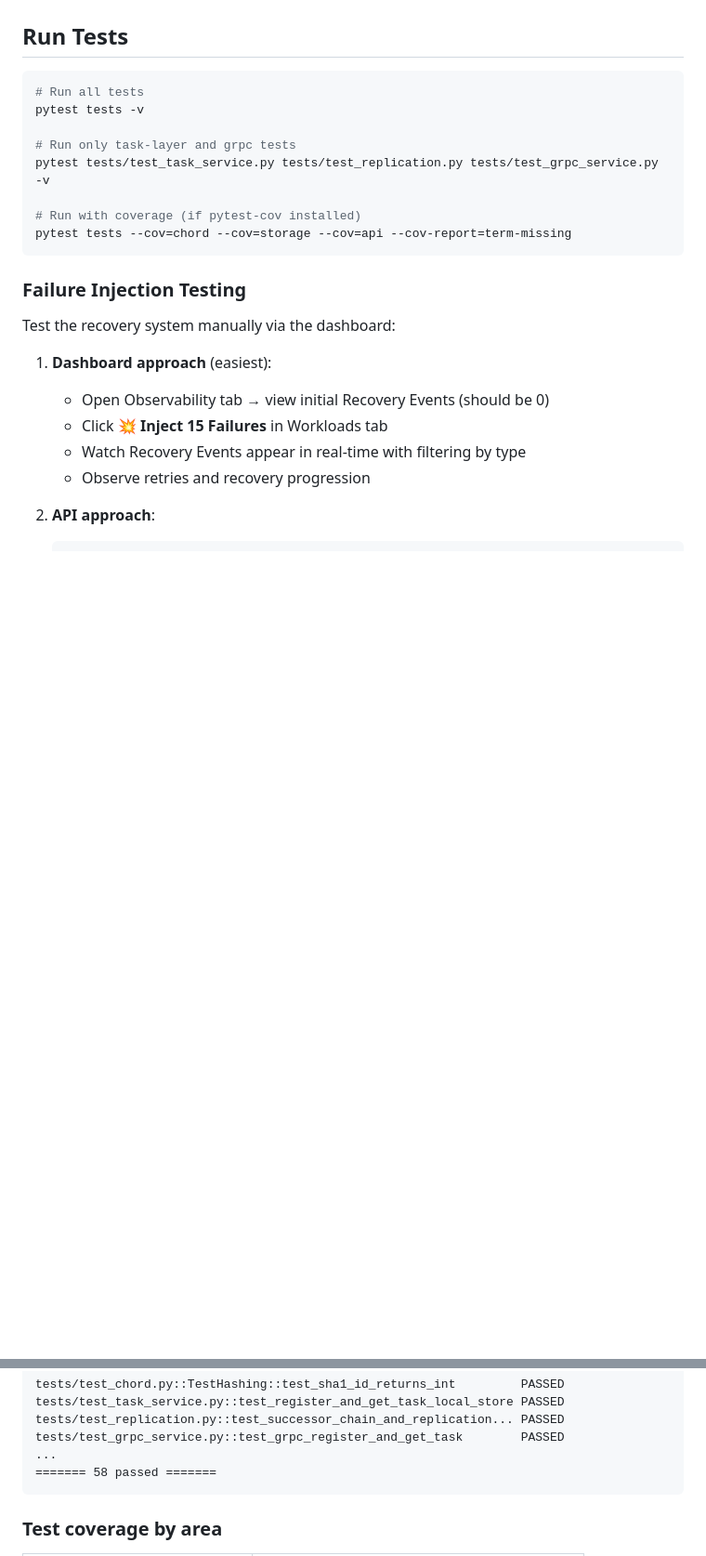
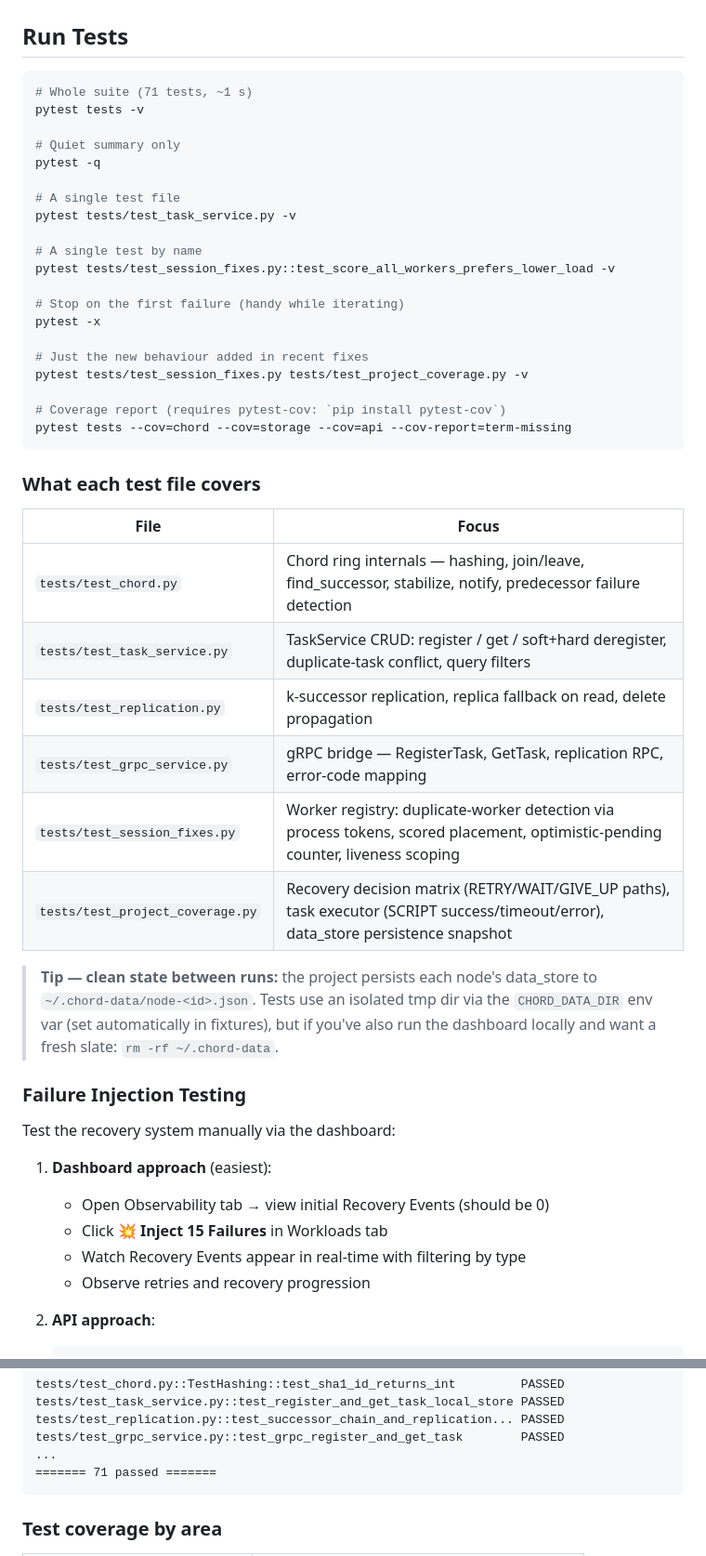
Before and after one commit to ragwort15/Distributed_Chord_Infrastructure, a Markdown page: README.md, 2 parts joined by grey strips. Shown at 93% size. GitHub-like rendering; blank space fills up the shorter version.

Commit message:
updated readme to run test cases

````diff
--- a/README.md
+++ b/README.md
@@ -799,15 +799,40 @@ curl -X POST http://127.0.0.1:5001/chord/notify \
 ## Run Tests
 
 ```bash
-# Run all tests
+# Whole suite (71 tests, ~1 s)
 pytest tests -v
 
-# Run only task-layer and grpc tests
-pytest tests/test_task_service.py tests/test_replication.py tests/test_grpc_service.py -v
+# Quiet summary only
+pytest -q
 
-# Run with coverage (if pytest-cov installed)
+# A single test file
+pytest tests/test_task_service.py -v
+
+# A single test by name
+pytest tests/test_session_fixes.py::test_score_all_workers_prefers_lower_load -v
+
+# Stop on the first failure (handy while iterating)
+pytest -x
+
+# Just the new behaviour added in recent fixes
+pytest tests/test_session_fixes.py tests/test_project_coverage.py -v
+
+# Coverage report (requires pytest-cov: `pip install pytest-cov`)
 pytest tests --cov=chord --cov=storage --cov=api --cov-report=term-missing
 ```
+
+### What each test file covers
+
+| File | Focus |
+|---|---|
+| `tests/test_chord.py` | Chord ring internals — hashing, join/leave, find_successor, stabilize, notify, predecessor failure detection |
+| `tests/test_task_service.py` | TaskService CRUD: register / get / soft+hard deregister, duplicate-task conflict, query filters |
+| `tests/test_replication.py` | k-successor replication, replica fallback on read, delete propagation |
+| `tests/test_grpc_service.py` | gRPC bridge — RegisterTask, GetTask, replication RPC, error-code mapping |
+| `tests/test_session_fixes.py` | Worker registry: duplicate-worker detection via process tokens, scored placement, optimistic-pending counter, liveness scoping |
+| `tests/test_project_coverage.py` | Recovery decision matrix (RETRY/WAIT/GIVE_UP paths), task executor (SCRIPT success/timeout/error), data_store persistence snapshot |
+
+> **Tip — clean state between runs:** the project persists each node's data_store to `~/.chord-data/node-<id>.json`. Tests use an isolated tmp dir via the `CHORD_DATA_DIR` env var (set automatically in fixtures), but if you've also run the dashboard locally and want a fresh slate: `rm -rf ~/.chord-data`.
 
 ### Failure Injection Testing
 
@@ -838,7 +863,7 @@ tests/test_task_service.py::test_register_and_get_task_local_store PASSED
 tests/test_replication.py::test_successor_chain_and_replication... PASSED
 tests/test_grpc_service.py::test_grpc_register_and_get_task        PASSED
 ...
-======= 58 passed =======
+======= 71 passed =======
 ```
 
 ### Test coverage by area
````
